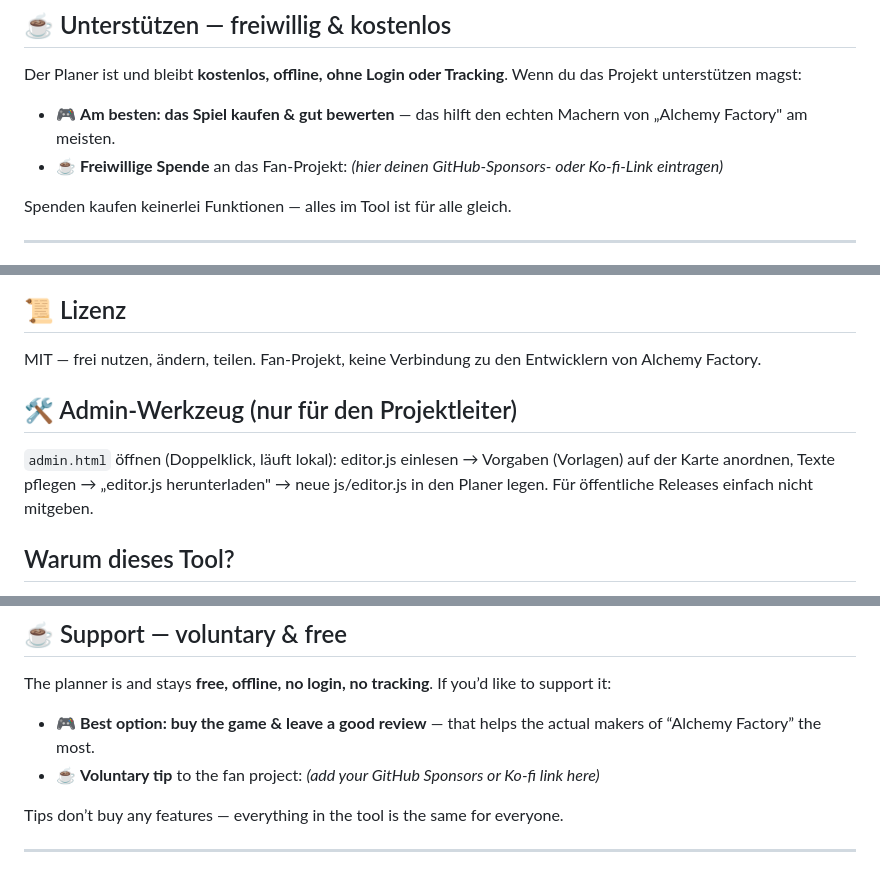
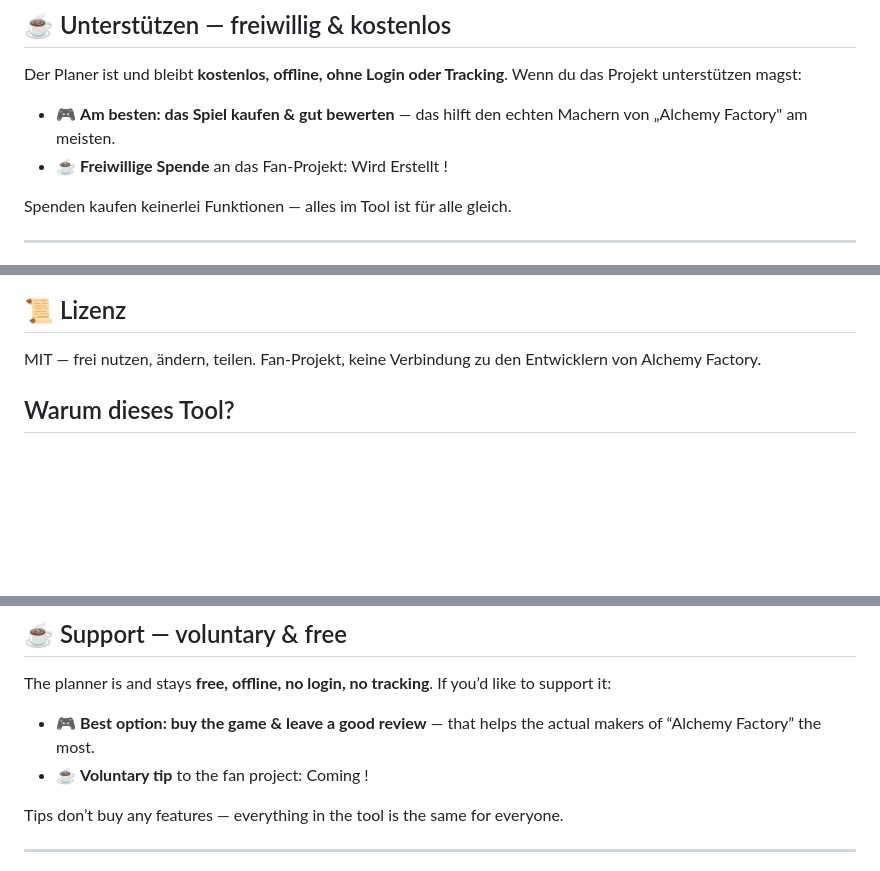
Before and after one commit to forgeroutetrack/AlchemyFactoryEditor, a Markdown page: README.md, 3 parts joined by grey strips. Drawn GitHub-style; blank space fills up the shorter version.

Commit message:
Revise donation info and admin tool details in README
Updated donation section and removed admin tool instructions.

```diff
--- a/README.md
+++ b/README.md
@@ -16,7 +16,7 @@
 Der Planer ist und bleibt **kostenlos, offline, ohne Login oder Tracking**. Wenn du das Projekt unterstützen magst:
 
 - 🎮 **Am besten: das Spiel kaufen & gut bewerten** — das hilft den echten Machern von „Alchemy Factory" am meisten.
-- ☕ **Freiwillige Spende** an das Fan-Projekt: *(hier deinen GitHub-Sponsors- oder Ko-fi-Link eintragen)*
+- ☕ **Freiwillige Spende** an das Fan-Projekt: Wird Erstellt !
 
 Spenden kaufen keinerlei Funktionen — alles im Tool ist für alle gleich.
 
@@ -85,9 +84,7 @@ Das Spiel ist Early Access — Rezepte ändern sich. Gemessene Werte (Stand 09/2
 
 MIT — frei nutzen, ändern, teilen. Fan-Projekt, keine Verbindung zu den Entwicklern von Alchemy Factory.
 
-## 🛠️ Admin-Werkzeug (nur für den Projektleiter)
 
-`admin.html` öffnen (Doppelklick, läuft lokal): editor.js einlesen → Vorgaben (Vorlagen) auf der Karte anordnen, Texte pflegen → „editor.js herunterladen" → neue js/editor.js in den Planer legen. Für öffentliche Releases einfach nicht mitgeben.
 
 ## Warum dieses Tool?
 Das Spiel sagt dir erst, was eine Maschine tut, wenn sie angeschlossen ist — „20/20 in 6 Sek", mehr nicht. Wie viele Sägen brauche ich für genug Kohle? Was kommt am Ende einer Kette raus? Wird die Linie langsamer, wenn ich noch eine Maschine anhänge? Diese Fragen beantworten weder das Spiel noch die Wikis — genau das tut dieser Planer: komplette Ketten VOR dem Bau durchrechnen, mit ehrlichen Zahlen, die live gegen das echte Spiel gemessen werden.
@@ -119,7 +116,7 @@ Ich erwähne das bewusst, denn ich halte das für ehrlich: Am Ende wird wohl kau
 The planner is and stays **free, offline, no login, no tracking**. If you’d like to support it:
 
 - 🎮 **Best option: buy the game & leave a good review** — that helps the actual makers of “Alchemy Factory” the most.
-- ☕ **Voluntary tip** to the fan project: *(add your GitHub Sponsors or Ko-fi link here)*
+- ☕ **Voluntary tip** to the fan project: Coming !
 
 Tips don’t buy any features — everything in the tool is the same for everyone.
 
```
Also changed, not shown: other parts of README.md (+0 -2 lines).
